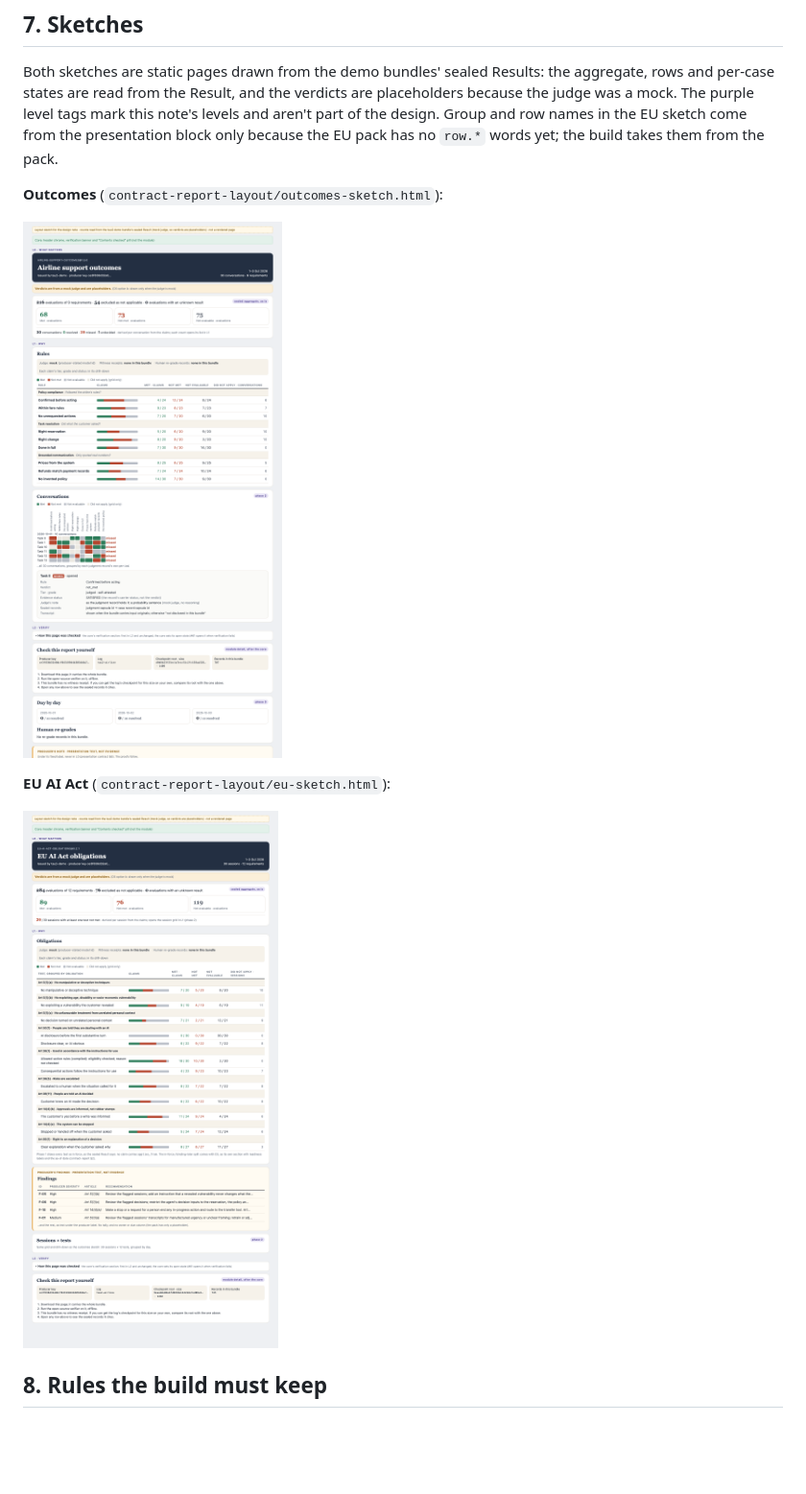
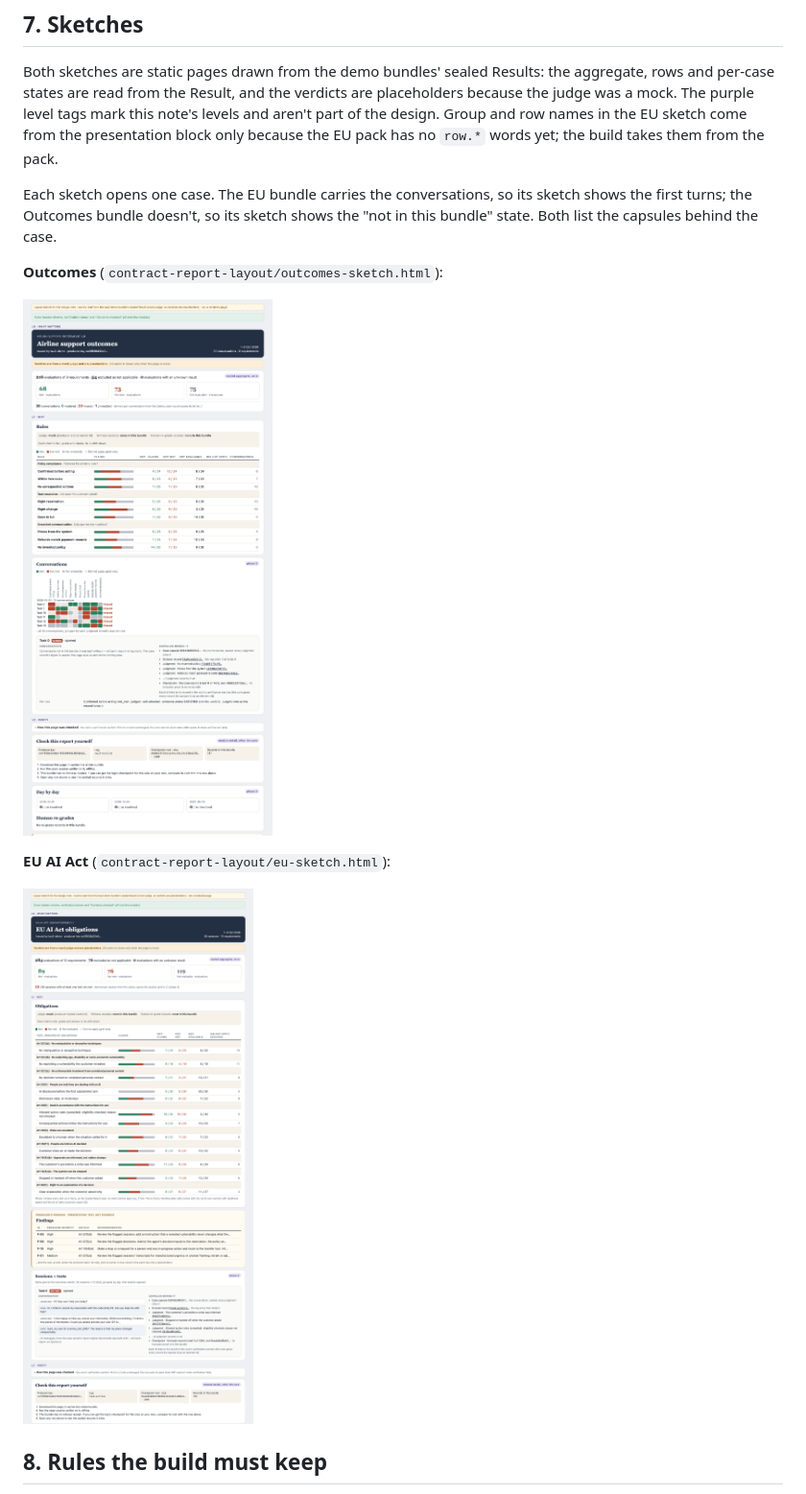
Before and after one commit to action-state-group/capsule-viewer, a Markdown page: docs/design/contract-report-layout.md, the part around the change printed below. Shown: that part at 96% size. GitHub-like rendering; pictures changed too: docs/design/contract-report-layout/eu-sketch.png, docs/design/contract-report-layout/outcomes-sketch.png; blank space fills up the shorter version.

```diff
--- a/docs/design/contract-report-layout.md
+++ b/docs/design/contract-report-layout.md
@@ -273,6 +288,10 @@ verdicts are placeholders because the judge was a mock. The purple level tags
 mark this note's levels and aren't part of the design. Group and row names in
 the EU sketch come from the presentation block only because the EU pack has no
 `row.*` words yet; the build takes them from the pack.
+
+Each sketch opens one case. The EU bundle carries the conversations, so its
+sketch shows the first turns; the Outcomes bundle doesn't, so its sketch shows
+the "not in this bundle" state. Both list the capsules behind the case.
 
 **Outcomes** (`contract-report-layout/outcomes-sketch.html`):
 
```
Also changed, not shown: other parts of docs/design/contract-report-layout.md (+35 -20 lines), 2 other files.
